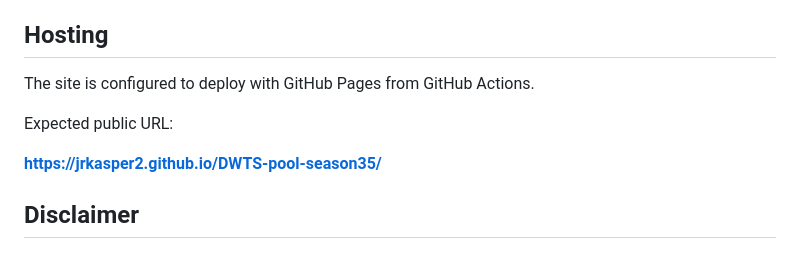
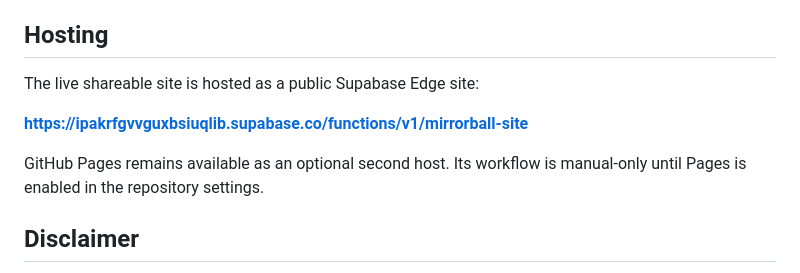
Before and after one commit to jrkasper2/DWTS-pool-season35, a Markdown page: README.md, the part around the change. Drawn GitHub-style.

Commit message:
Document live shareable site

```diff
--- a/README.md
+++ b/README.md
@@ -84,11 +84,11 @@ The repository currently uses an original short ballroom/disco sting. The copyri
 
 ## Hosting
 
-The site is configured to deploy with GitHub Pages from GitHub Actions.
+The live shareable site is hosted as a public Supabase Edge site:
 
-Expected public URL:
+**https://ipakrfgvvguxbsiuqlib.supabase.co/functions/v1/mirrorball-site**
 
-**https://jrkasper2.github.io/DWTS-pool-season35/**
+GitHub Pages remains available as an optional second host. Its workflow is manual-only until Pages is enabled in the repository settings.
 
 ## Disclaimer
 
```
